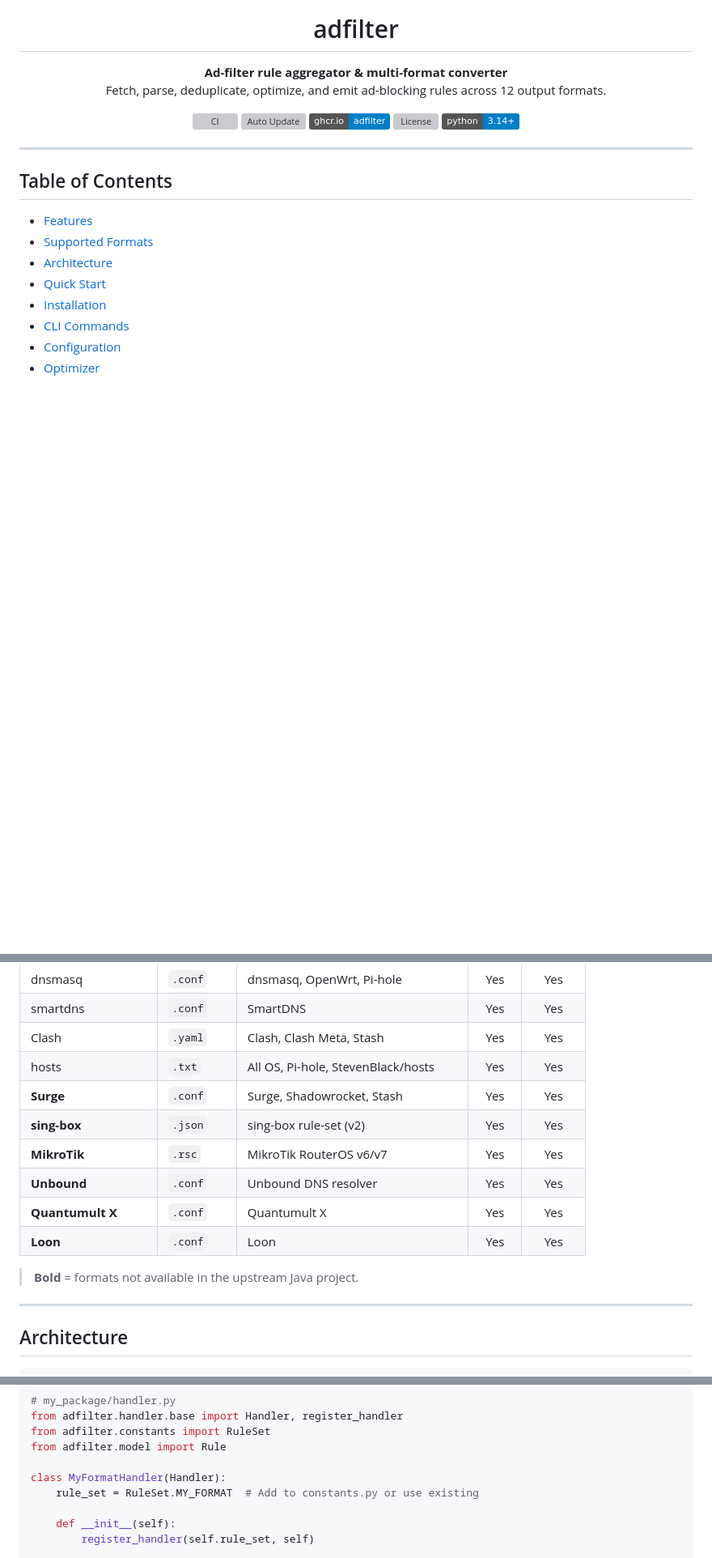
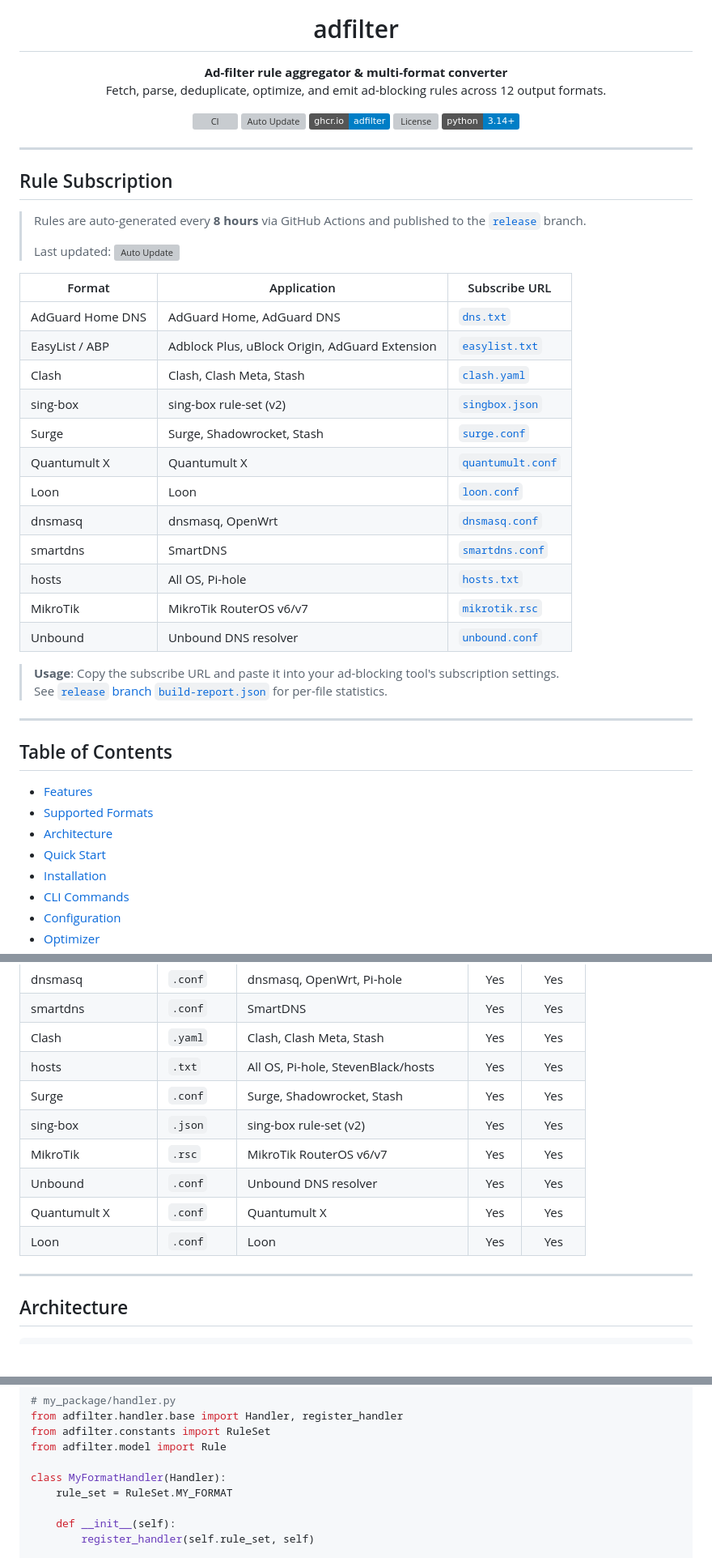
Before and after one commit to Lknife666/adfilter, a Markdown page: README.md, 3 parts joined by grey strips. Shown at 81% size. Drawn GitHub-style; badges without logos; blank space fills up the shorter version; grey boxes are pictures that could not be loaded.

```diff
--- a/README.md
+++ b/README.md
@@ -15,6 +15,32 @@
 
 ---
 
+## Rule Subscription
+
+> Rules are auto-generated every **8 hours** via GitHub Actions and published to the [`release`](https://github.com/Lknife666/adfilter/tree/release) branch.
+>
+> Last updated: ![Auto Update](https://github.com/Lknife666/adfilter/actions/workflows/auto-update.yml/badge.svg)
+
+| Format | Application | Subscribe URL |
+|--------|-------------|---------------|
+| AdGuard Home DNS | AdGuard Home, AdGuard DNS | [`dns.txt`](https://raw.githubusercontent.com/Lknife666/adfilter/release/dns.txt) |
+| EasyList / ABP | Adblock Plus, uBlock Origin, AdGuard Extension | [`easylist.txt`](https://raw.githubusercontent.com/Lknife666/adfilter/release/easylist.txt) |
+| Clash | Clash, Clash Meta, Stash | [`clash.yaml`](https://raw.githubusercontent.com/Lknife666/adfilter/release/clash.yaml) |
+| sing-box | sing-box rule-set (v2) | [`singbox.json`](https://raw.githubusercontent.com/Lknife666/adfilter/release/singbox.json) |
+| Surge | Surge, Shadowrocket, Stash | [`surge.conf`](https://raw.githubusercontent.com/Lknife666/adfilter/release/surge.conf) |
+| Quantumult X | Quantumult X | [`quantumult.conf`](https://raw.githubusercontent.com/Lknife666/adfilter/release/quantumult.conf) |
+| Loon | Loon | [`loon.conf`](https://raw.githubusercontent.com/Lknife666/adfilter/release/loon.conf) |
+| dnsmasq | dnsmasq, OpenWrt | [`dnsmasq.conf`](https://raw.githubusercontent.com/Lknife666/adfilter/release/dnsmasq.conf) |
+| smartdns | SmartDNS | [`smartdns.conf`](https://raw.githubusercontent.com/Lknife666/adfilter/release/smartdns.conf) |
+| hosts | All OS, Pi-hole | [`hosts.txt`](https://raw.githubusercontent.com/Lknife666/adfilter/release/hosts.txt) |
+| MikroTik | MikroTik RouterOS v6/v7 | [`mikrotik.rsc`](https://raw.githubusercontent.com/Lknife666/adfilter/release/mikrotik.rsc) |
+| Unbound | Unbound DNS resolver | [`unbound.conf`](https://raw.githubusercontent.com/Lknife666/adfilter/release/unbound.conf) |
+
+> **Usage**: Copy the subscribe URL and paste it into your ad-blocking tool's subscription settings.
+> See [`release` branch `build-report.json`](https://raw.githubusercontent.com/Lknife666/adfilter/release/build-report.json) for per-file statistics.
+
+---
+
 ## Table of Contents
 
 - [Features](#features)
@@ -63,14 +88,12 @@ A Python port of [Lknife-Ad-Filter](https://github.com/Lknife666/Lknife-Ad-Filte
 | smartdns | `.conf` | SmartDNS | Yes | Yes |
 | Clash | `.yaml` | Clash, Clash Meta, Stash | Yes | Yes |
 | hosts | `.txt` | All OS, Pi-hole, StevenBlack/hosts | Yes | Yes |
-| **Surge** | `.conf` | Surge, Shadowrocket, Stash | Yes | Yes |
-| **sing-box** | `.json` | sing-box rule-set (v2) | Yes | Yes |
-| **MikroTik** | `.rsc` | MikroTik RouterOS v6/v7 | Yes | Yes |
-| **Unbound** | `.conf` | Unbound DNS resolver | Yes | Yes |
-| **Quantumult X** | `.conf` | Quantumult X | Yes | Yes |
-| **Loon** | `.conf` | Loon | Yes | Yes |
-
-> **Bold** = formats not available in the upstream Java project.
+| Surge | `.conf` | Surge, Shadowrocket, Stash | Yes | Yes |
+| sing-box | `.json` | sing-box rule-set (v2) | Yes | Yes |
+| MikroTik | `.rsc` | MikroTik RouterOS v6/v7 | Yes | Yes |
+| Unbound | `.conf` | Unbound DNS resolver | Yes | Yes |
+| Quantumult X | `.conf` | Quantumult X | Yes | Yes |
+| Loon | `.conf` | Loon | Yes | Yes |
 
 ---
 
@@ -450,7 +454,7 @@ from adfilter.constants import RuleSet
 from adfilter.model import Rule
 
 class MyFormatHandler(Handler):
-    rule_set = RuleSet.MY_FORMAT  # Add to constants.py or use existing
+    rule_set = RuleSet.MY_FORMAT
 
     def __init__(self):
         register_handler(self.rule_set, self)
```
Also changed, not shown: other parts of README.md (+30 -29 lines).
